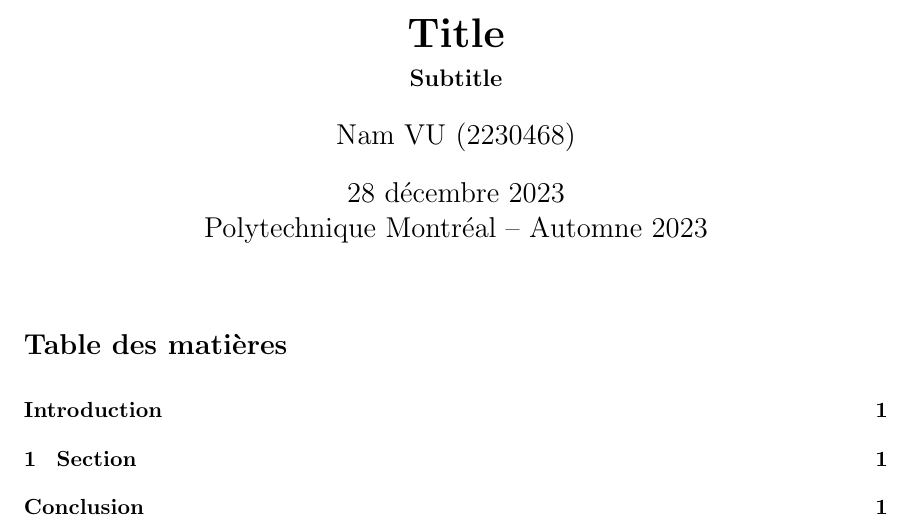
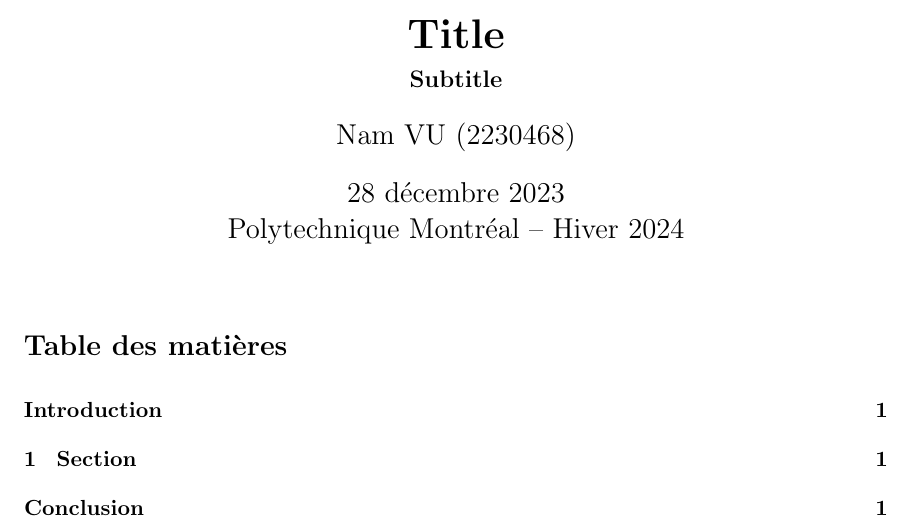
Before and after one commit to NextFire-PolyMTL/templates, a LaTeX document (rapport.tex): part of page 1 of 2, cut so that both start at the same text. Compiled offline with pdfLaTeX.

Commit message:
hiver 24

```diff
--- a/rapport.tex
+++ b/rapport.tex
@@ -10,14 +10,14 @@
 
 \titlehead{
     \centering
-    \includegraphics[width=2in]{Signature_electronique 150.jpg}
+    \includegraphics[width=2in]{Polytechnique_signature-RGB-gauche_FR.png}
 }
 \subject{Subject}
 \title{Title}
 \subtitle{Subtitle}
 \author{Nam VU (2230468)}
 \date{\today}
-\publishers{Polytechnique Montréal – Automne 2023}
+\publishers{Polytechnique Montréal – Hiver 2024}
 
 
 \begin{document}
```
Also changed, not shown: Signature_electronique 150.jpg (deleted), rapport.pdf.
